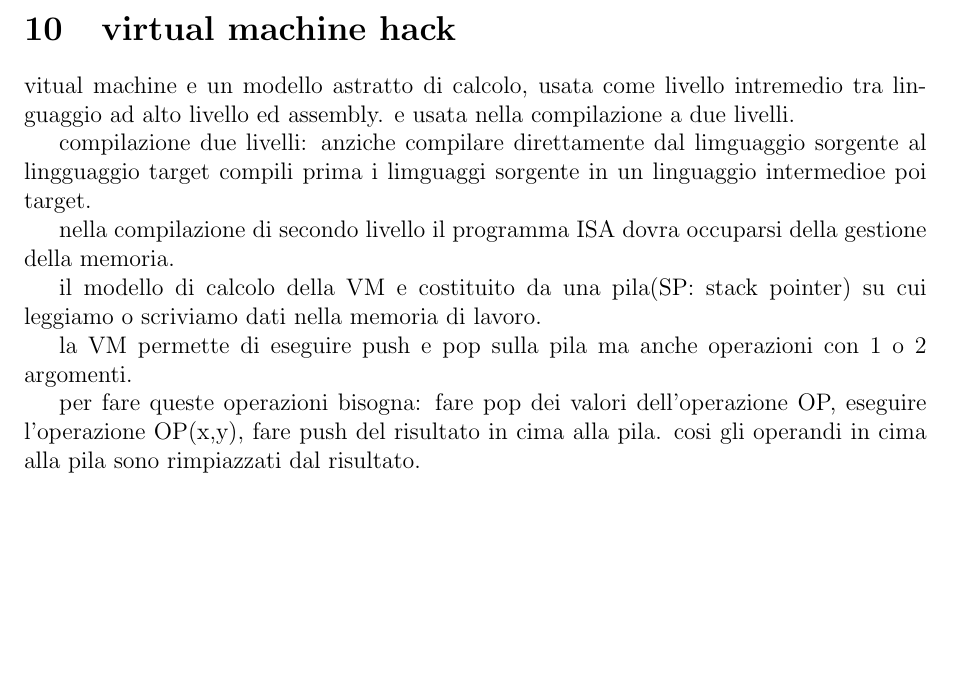
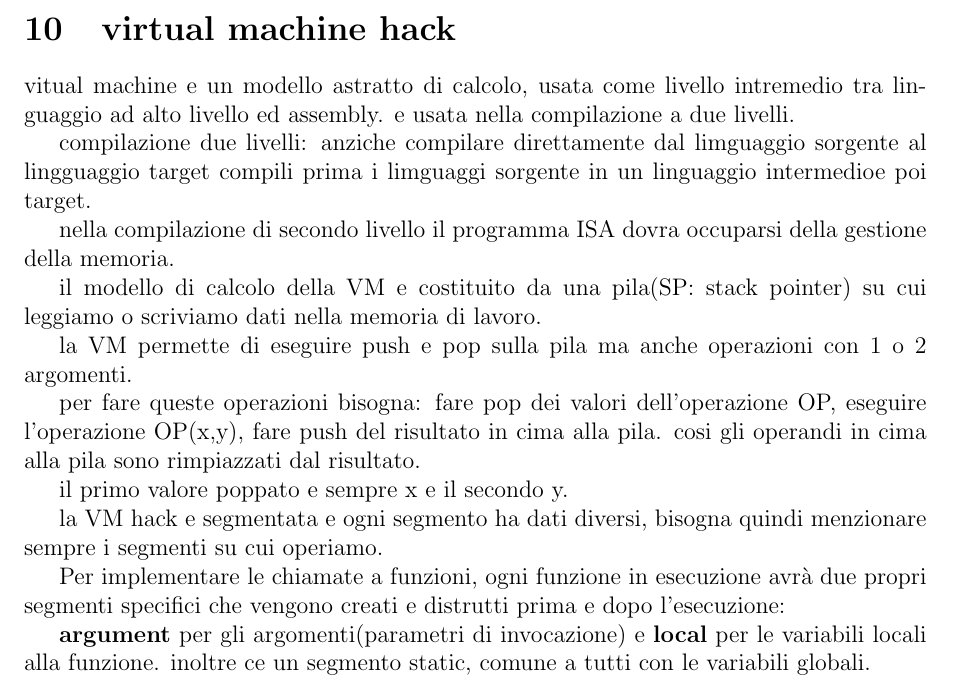
Before and after one commit to matteomordenti/LateX_notes, a LaTeX document (tex_files/architettura_degli_elaboratori/architettura_degli_elaboratori.tex): part of page 14 of 14, cut so that both start at the same text, the shorter picture padded with empty space. Compiled offline with pdfLaTeX.

Commit message:
Auto-commit 2026-02-07 18:06

```diff
--- a/tex_files/architettura_degli_elaboratori/architettura_degli_elaboratori.tex
+++ b/tex_files/architettura_degli_elaboratori/architettura_degli_elaboratori.tex
@@ -657,6 +657,15 @@ la VM permette di eseguire push e pop sulla pila ma anche operazioni con 1 o 2 a
 
 per fare queste operazioni bisogna: fare pop dei valori dell'operazione OP, eseguire l'operazione OP(x,y), fare push del risultato in cima alla pila. cosi gli operandi in cima alla pila sono rimpiazzati dal risultato.
 
+il primo valore poppato e sempre x e il secondo y.
+
+la VM hack e segmentata e ogni segmento ha dati diversi, bisogna quindi menzionare sempre i segmenti su cui operiamo.
+
+Per implementare le chiamate a funzioni, ogni funzione in esecuzione
+avrà due propri segmenti specifici che vengono creati e distrutti prima e
+dopo l’esecuzione:
+
+\textbf{argument} per gli argomenti(parametri di invocazione) e \textbf{local} per le variabili locali alla funzione. inoltre ce un segmento static, comune a tutti con le variabili globali.
 
 
 
```
Also changed, not shown: pdf/architettura_degli_elaboratori/architettura_degli_elaboratori.pdf.
